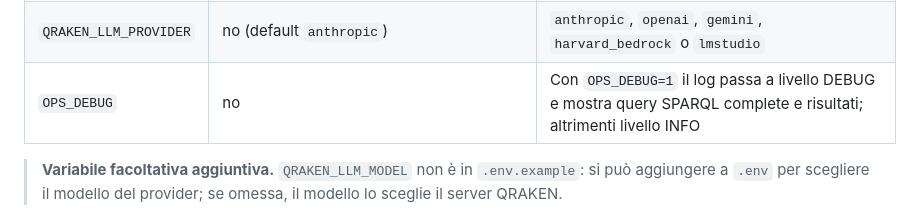
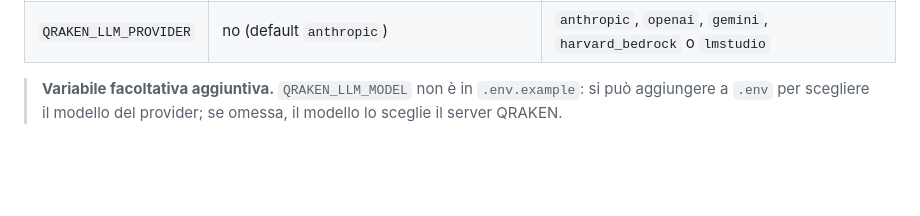
Before and after one commit to enricabruno/ops-web-app, a Markdown page: README.md, the part around the change. Rendered like a GitHub page; blank space fills up the shorter version.

```diff
--- a/README.md
+++ b/README.md
@@ -80,7 +80,6 @@ con i tuoi.
 | `QRAKEN_TTQL` | **sì** | Nome del grafo di conoscenza da interrogare (es. `desmos.ttql`) |
 | `QRAKEN_LLM_API_KEY` | consigliata | La tua chiave del provider LLM (con `anthropic`: chiave da [console.anthropic.com](https://console.anthropic.com)). Segreto |
 | `QRAKEN_LLM_PROVIDER` | no (default `anthropic`) | `anthropic`, `openai`, `gemini`, `harvard_bedrock` o `lmstudio` |
-| `OPS_DEBUG` | no | Con `OPS_DEBUG=1` il log passa a livello DEBUG e mostra query SPARQL complete e risultati; altrimenti livello INFO |
 
 > **Variabile facoltativa aggiuntiva.** `QRAKEN_LLM_MODEL` non è in `.env.example`: si può
 > aggiungere a `.env` per scegliere il modello del provider; se omessa, il modello lo sceglie
```
